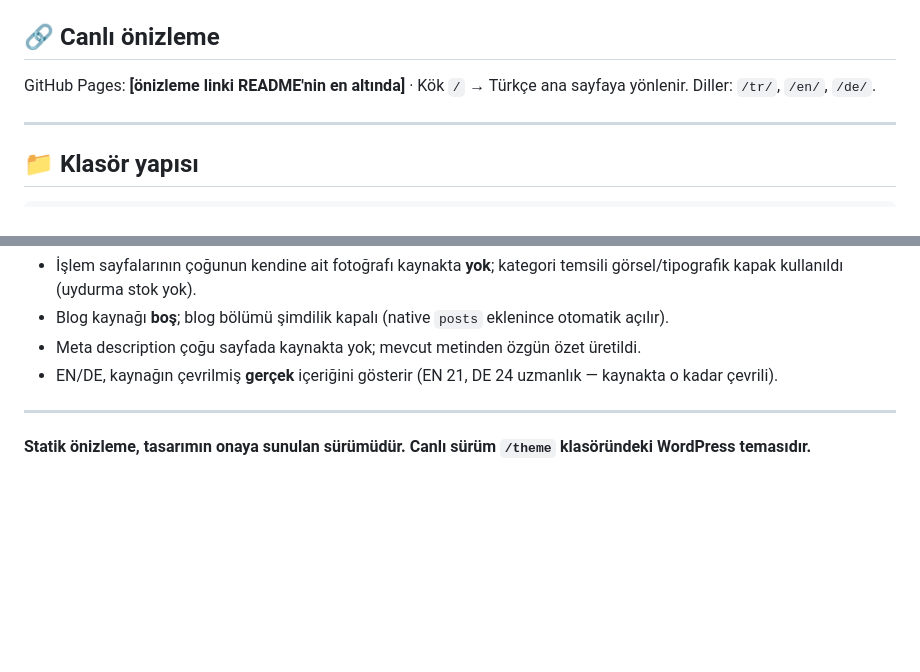
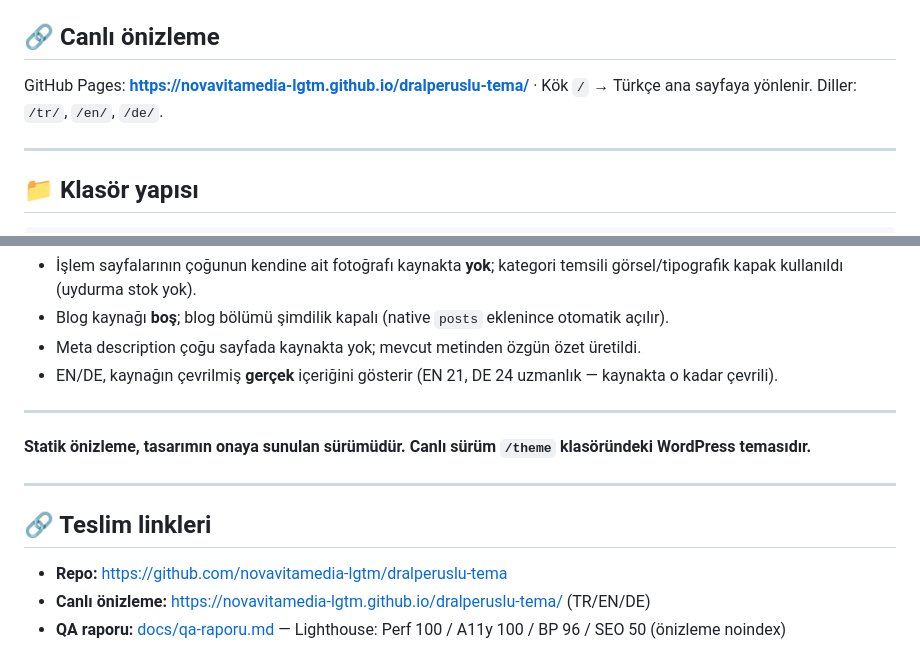
Before and after one commit to novavitamedia-lgtm/dralperuslu-tema, a Markdown page: README.md, 2 parts joined by grey strips. Rendered like a GitHub page; blank space fills up the shorter version.

Commit message:
QA raporu + README teslim linkleri (Lighthouse: Perf/A11y 100)

```diff
--- a/README.md
+++ b/README.md
@@ -7,7 +7,7 @@ Op. Dr. Alper Burak Uslu (Plastik, Rekonstrüktif ve Estetik Cerrahi) için sıf
 > - **`/preview`** → tasarımın statik önizlemesi (GitHub Pages'te yayınlanır, onay için).
 
 ## 🔗 Canlı önizleme
-GitHub Pages: **[önizleme linki README'nin en altında]** · Kök `/` → Türkçe ana sayfaya yönlenir. Diller: `/tr/`, `/en/`, `/de/`.
+GitHub Pages: **https://novavitamedia-lgtm.github.io/dralperuslu-tema/** · Kök `/` → Türkçe ana sayfaya yönlenir. Diller: `/tr/`, `/en/`, `/de/`.
 
 ---
 
@@ -123,3 +123,10 @@ wp eval-file scripts/wp-import.php tr     # sonra en / de
 ---
 
 **Statik önizleme, tasarımın onaya sunulan sürümüdür. Canlı sürüm `/theme` klasöründeki WordPress temasıdır.**
+
+---
+
+## 🔗 Teslim linkleri
+- **Repo:** https://github.com/novavitamedia-lgtm/dralperuslu-tema
+- **Canlı önizleme:** https://novavitamedia-lgtm.github.io/dralperuslu-tema/ (TR/EN/DE)
+- **QA raporu:** [docs/qa-raporu.md](docs/qa-raporu.md) — Lighthouse: Perf 100 / A11y 100 / BP 96 / SEO 50 (önizleme noindex)
```
Also changed, not shown: docs/qa-raporu.md (added, +34 -0 lines).
